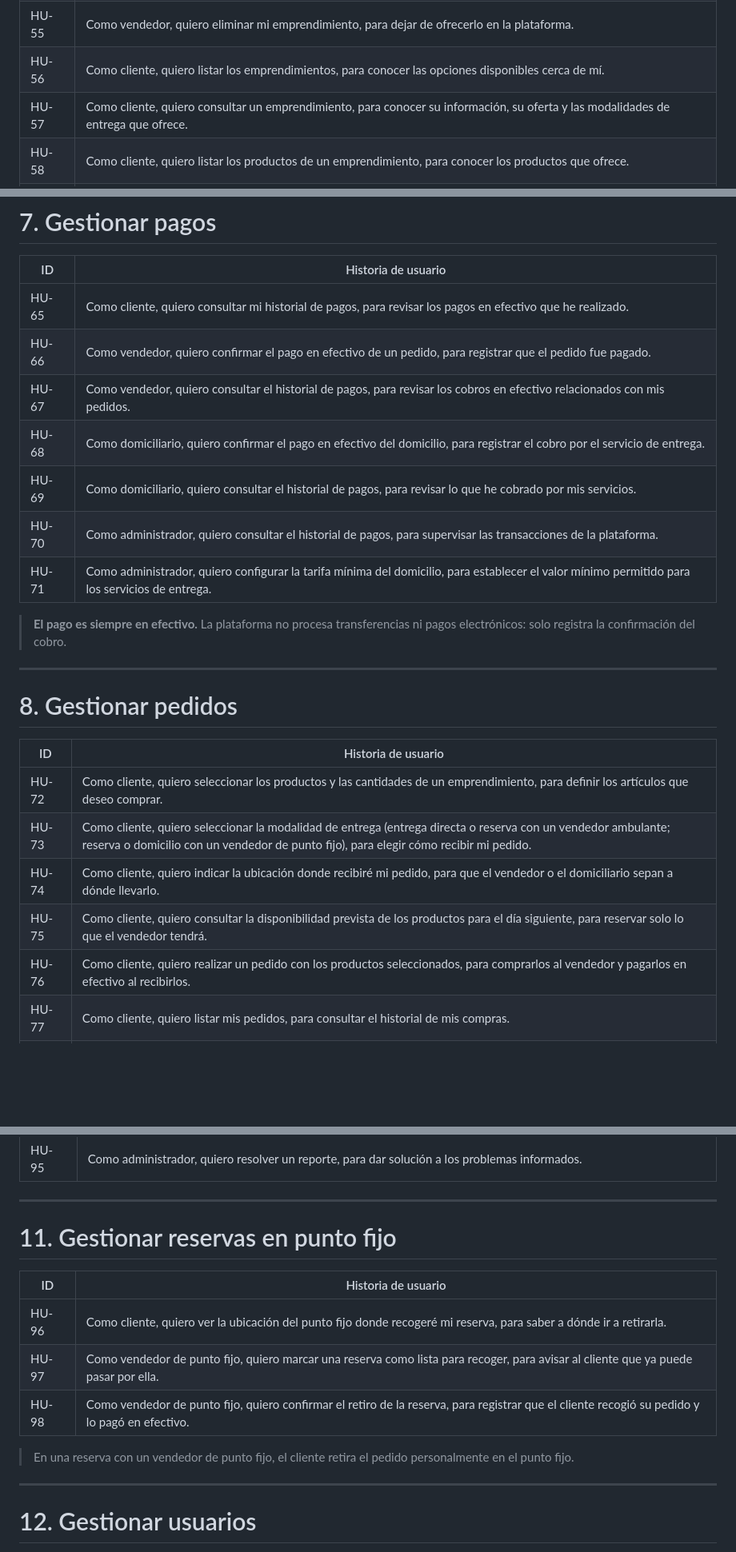
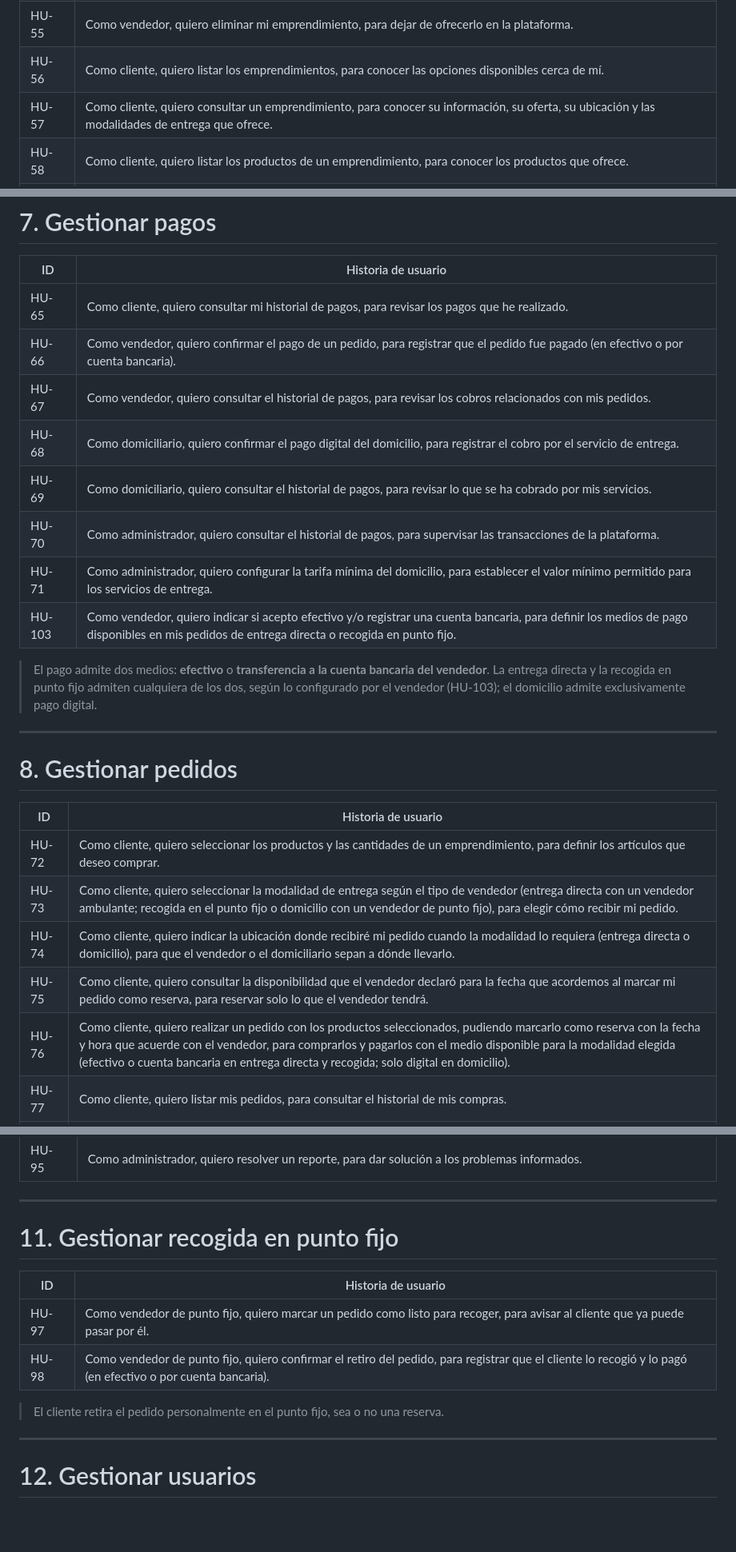
Before and after one commit to RAAR-18/napa, a Markdown page: investigacion/HistoriasDeUsuario/historias_de_usuario.md, 3 parts joined by grey strips. Shown at 80% size. Drawn GitHub-style; blank space fills up the shorter version.

Commit message:
fix(historias_de_usuario): corregir historias de acuerdo a los cambios en los casos de uso.

```diff
--- a/investigacion/HistoriasDeUsuario/historias_de_usuario.md
+++ b/investigacion/HistoriasDeUsuario/historias_de_usuario.md
@@ -125,7 +127,7 @@
 | HU-54 | Como vendedor, quiero editar mi emprendimiento, para mantener actualizada su información (y mi ubicación, si vendo de forma ambulante). |
 | HU-55 | Como vendedor, quiero eliminar mi emprendimiento, para dejar de ofrecerlo en la plataforma. |
 | HU-56 | Como cliente, quiero listar los emprendimientos, para conocer las opciones disponibles cerca de mí. |
-| HU-57 | Como cliente, quiero consultar un emprendimiento, para conocer su información, su oferta y las modalidades de entrega que ofrece. |
+| HU-57 | Como cliente, quiero consultar un emprendimiento, para conocer su información, su oferta, su ubicación y las modalidades de entrega que ofrece. |
 | HU-58 | Como cliente, quiero listar los productos de un emprendimiento, para conocer los productos que ofrece. |
 | HU-59 | Como cliente, quiero ver la información del vendedor, para conocer quién está detrás del emprendimiento. |
 
@@ -158,15 +160,16 @@
 
 | ID | Historia de usuario |
 |---|---|
-| HU-65 | Como cliente, quiero consultar mi historial de pagos, para revisar los pagos en efectivo que he realizado. |
-| HU-66 | Como vendedor, quiero confirmar el pago en efectivo de un pedido, para registrar que el pedido fue pagado. |
-| HU-67 | Como vendedor, quiero consultar el historial de pagos, para revisar los cobros en efectivo relacionados con mis pedidos. |
-| HU-68 | Como domiciliario, quiero confirmar el pago en efectivo del domicilio, para registrar el cobro por el servicio de entrega. |
-| HU-69 | Como domiciliario, quiero consultar el historial de pagos, para revisar lo que he cobrado por mis servicios. |
+| HU-65 | Como cliente, quiero consultar mi historial de pagos, para revisar los pagos que he realizado. |
+| HU-66 | Como vendedor, quiero confirmar el pago de un pedido, para registrar que el pedido fue pagado (en efectivo o por cuenta bancaria). |
+| HU-67 | Como vendedor, quiero consultar el historial de pagos, para revisar los cobros relacionados con mis pedidos. |
+| HU-68 | Como domiciliario, quiero confirmar el pago digital del domicilio, para registrar el cobro por el servicio de entrega. |
+| HU-69 | Como domiciliario, quiero consultar el historial de pagos, para revisar lo que se ha cobrado por mis servicios. |
 | HU-70 | Como administrador, quiero consultar el historial de pagos, para supervisar las transacciones de la plataforma. |
 | HU-71 | Como administrador, quiero configurar la tarifa mínima del domicilio, para establecer el valor mínimo permitido para los servicios de entrega. |
+| HU-103 | Como vendedor, quiero indicar si acepto efectivo y/o registrar una cuenta bancaria, para definir los medios de pago disponibles en mis pedidos de entrega directa o recogida en punto fijo. |
 
-> **El pago es siempre en efectivo.** La plataforma no procesa transferencias ni pagos electrónicos: solo registra la confirmación del cobro.
+> El pago admite dos medios: **efectivo** o **transferencia a la cuenta bancaria del vendedor**. La entrega directa y la recogida en punto fijo admiten cualquiera de los dos, según lo configurado por el vendedor (HU-103); el domicilio admite exclusivamente pago digital.
 
 ---
 
@@ -175,10 +178,10 @@
 | ID | Historia de usuario |
 |---|---|
 | HU-72 | Como cliente, quiero seleccionar los productos y las cantidades de un emprendimiento, para definir los artículos que deseo comprar. |
-| HU-73 | Como cliente, quiero seleccionar la modalidad de entrega (entrega directa o reserva con un vendedor ambulante; reserva o domicilio con un vendedor de punto fijo), para elegir cómo recibir mi pedido. |
-| HU-74 | Como cliente, quiero indicar la ubicación donde recibiré mi pedido, para que el vendedor o el domiciliario sepan a dónde llevarlo. |
-| HU-75 | Como cliente, quiero consultar la disponibilidad prevista de los productos para el día siguiente, para reservar solo lo que el vendedor tendrá. |
-| HU-76 | Como cliente, quiero realizar un pedido con los productos seleccionados, para comprarlos al vendedor y pagarlos en efectivo al recibirlos. |
+| HU-73 | Como cliente, quiero seleccionar la modalidad de entrega según el tipo de vendedor (entrega directa con un vendedor ambulante; recogida en el punto fijo o domicilio con un vendedor de punto fijo), para elegir cómo recibir mi pedido. |
+| HU-74 | Como cliente, quiero indicar la ubicación donde recibiré mi pedido cuando la modalidad lo requiera (entrega directa o domicilio), para que el vendedor o el domiciliario sepan a dónde llevarlo. |
+| HU-75 | Como cliente, quiero consultar la disponibilidad que el vendedor declaró para la fecha que acordemos al marcar mi pedido como reserva, para reservar solo lo que el vendedor tendrá. |
+| HU-76 | Como cliente, quiero realizar un pedido con los productos seleccionados, pudiendo marcarlo como reserva con la fecha y hora que acuerde con el vendedor, para comprarlos y pagarlos con el medio disponible para la modalidad elegida (efectivo o cuenta bancaria en entrega directa y recogida; solo digital en domicilio). |
 | HU-77 | Como cliente, quiero listar mis pedidos, para consultar el historial de mis compras. |
 | HU-78 | Como cliente, quiero consultar el estado de mi pedido, para conocer el avance de mi compra. |
 | HU-79 | Como cliente, quiero contactar al vendedor o domiciliario, para comunicarme con ellos cuando tenga alguna inquietud sobre mi pedido. |
@@ -215,15 +220,14 @@
 
 ---
 
-# 11. Gestionar reservas en punto fijo
+# 11. Gestionar recogida en punto fijo
 
 | ID | Historia de usuario |
 |---|---|
-| HU-96 | Como cliente, quiero ver la ubicación del punto fijo donde recogeré mi reserva, para saber a dónde ir a retirarla. |
-| HU-97 | Como vendedor de punto fijo, quiero marcar una reserva como lista para recoger, para avisar al cliente que ya puede pasar por ella. |
-| HU-98 | Como vendedor de punto fijo, quiero confirmar el retiro de la reserva, para registrar que el cliente recogió su pedido y lo pagó en efectivo. |
+| HU-97 | Como vendedor de punto fijo, quiero marcar un pedido como listo para recoger, para avisar al cliente que ya puede pasar por él. |
+| HU-98 | Como vendedor de punto fijo, quiero confirmar el retiro del pedido, para registrar que el cliente lo recogió y lo pagó (en efectivo o por cuenta bancaria). |
 
-> En una reserva con un vendedor de punto fijo, el cliente retira el pedido personalmente en el punto fijo.
+> El cliente retira el pedido personalmente en el punto fijo, sea o no una reserva.
 
 ---
 
```
Also changed, not shown: other parts of investigacion/HistoriasDeUsuario/historias_de_usuario.md (+23 -17 lines).
